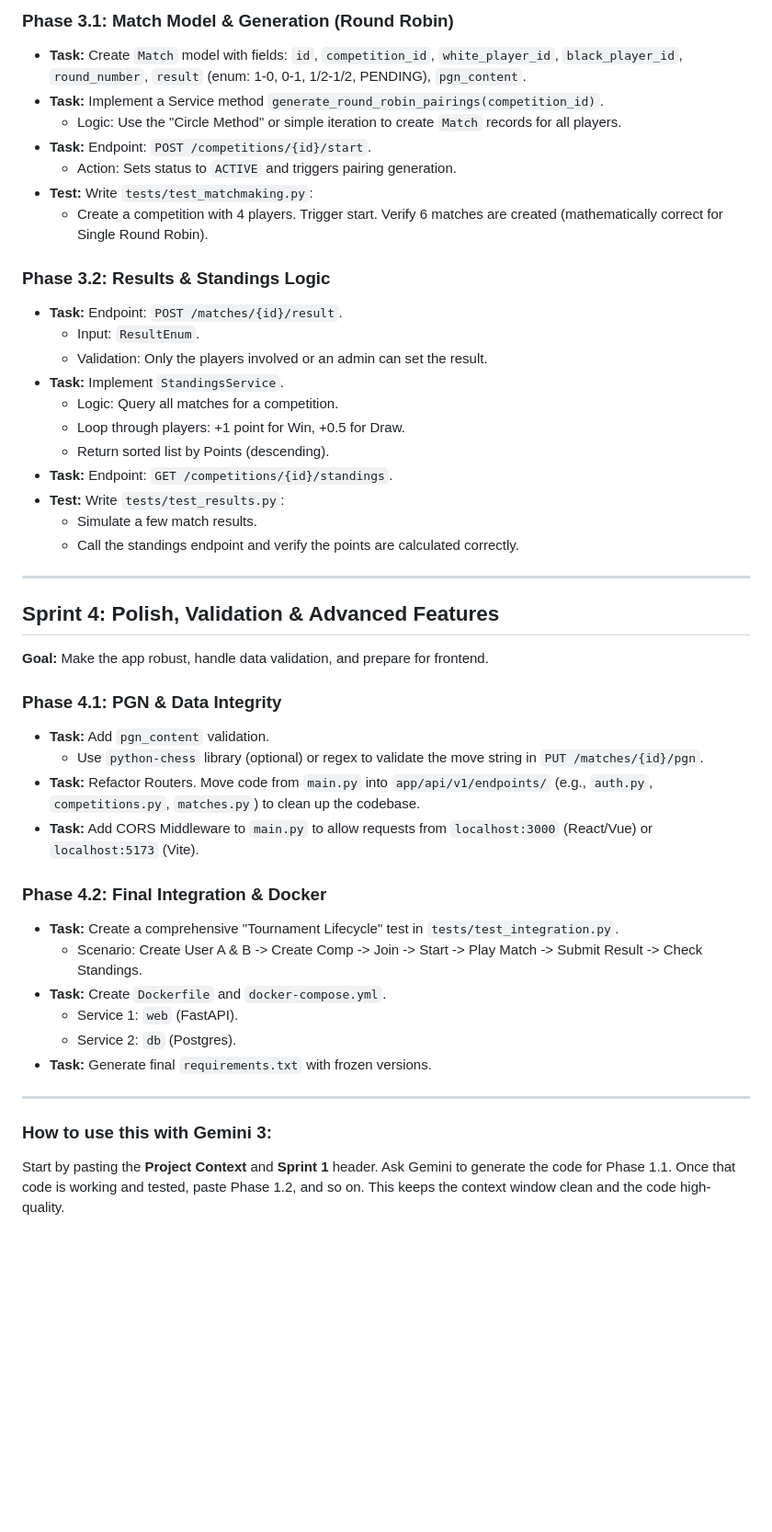
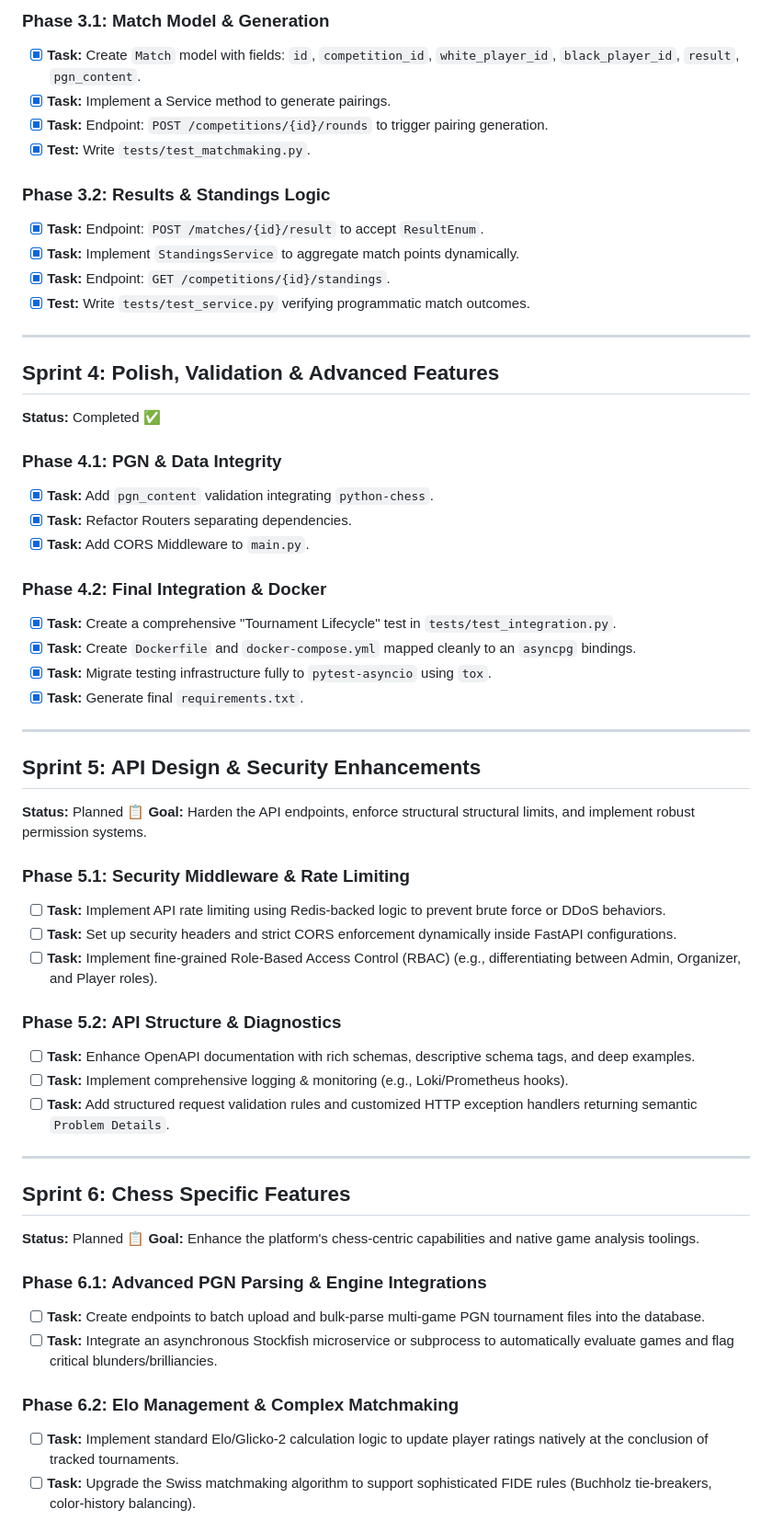
Before and after one commit to ywateba/chesspunk, a Markdown page: Roadmap.md, the part around one of its changes. Shown at 92% size. GitHub-like rendering; blank space fills up the shorter version.

```diff
--- a/Roadmap.md
+++ b/Roadmap.md
@@ -64,46 +51,59 @@ You can copy-paste each "Sprint" block directly into your AI chat window to guid
 
-### Phase 3.1: Match Model & Generation (Round Robin)
-* **Task:** Create `Match` model with fields: `id`, `competition_id`, `white_player_id`, `black_player_id`, `round_number`, `result` (enum: 1-0, 0-1, 1/2-1/2, PENDING), `pgn_content`.
-* **Task:** Implement a Service method `generate_round_robin_pairings(competition_id)`.
-    * Logic: Use the "Circle Method" or simple iteration to create `Match` records for all players.
-* **Task:** Endpoint: `POST /competitions/{id}/start`.
-    * Action: Sets status to `ACTIVE` and triggers pairing generation.
-* **Test:** Write `tests/test_matchmaking.py`:
-    * Create a competition with 4 players. Trigger start. Verify 6 matches are created (mathematically correct for Single Round Robin).
+### Phase 3.1: Match Model & Generation
+- [x] **Task:** Create `Match` model with fields: `id`, `competition_id`, `white_player_id`, `black_player_id`, `result`, `pgn_content`.
+- [x] **Task:** Implement a Service method to generate pairings.
+- [x] **Task:** Endpoint: `POST /competitions/{id}/rounds` to trigger pairing generation.
+- [x] **Test:** Write `tests/test_matchmaking.py`.
 
 ### Phase 3.2: Results & Standings Logic
-* **Task:** Endpoint: `POST /matches/{id}/result`.
-    * Input: `ResultEnum`.
-    * Validation: Only the players involved or an admin can set the result.
-* **Task:** Implement `StandingsService`.
-    * Logic: Query all matches for a competition.
-    * Loop through players: +1 point for Win, +0.5 for Draw.
-    * Return sorted list by Points (descending).
-* **Task:** Endpoint: `GET /competitions/{id}/standings`.
-* **Test:** Write `tests/test_results.py`:
-    * Simulate a few match results.
-    * Call the standings endpoint and verify the points are calculated correctly.
+- [x] **Task:** Endpoint: `POST /matches/{id}/result` to accept `ResultEnum`.
+- [x] **Task:** Implement `StandingsService` to aggregate match points dynamically.
+- [x] **Task:** Endpoint: `GET /competitions/{id}/standings`.
+- [x] **Test:** Write `tests/test_service.py` verifying programmatic match outcomes.
 
 ---
 
 ## Sprint 4: Polish, Validation & Advanced Features
-**Goal:** Make the app robust, handle data validation, and prepare for frontend.
+**Status:** Completed ✅
 
 ### Phase 4.1: PGN & Data Integrity
-* **Task:** Add `pgn_content` validation.
-    * Use `python-chess` library (optional) or regex to validate the move string in `PUT /matches/{id}/pgn`.
-* **Task:** Refactor Routers. Move code from `main.py` into `app/api/v1/endpoints/` (e.g., `auth.py`, `competitions.py`, `matches.py`) to clean up the codebase.
-* **Task:** Add CORS Middleware to `main.py` to allow requests from `localhost:3000` (React/Vue) or `localhost:5173` (Vite).
+- [x] **Task:** Add `pgn_content` validation integrating `python-chess`.
+- [x] **Task:** Refactor Routers separating dependencies.
+- [x] **Task:** Add CORS Middleware to `main.py`.
 
 ### Phase 4.2: Final Integration & Docker
-* **Task:** Create a comprehensive "Tournament Lifecycle" test in `tests/test_integration.py`.
-    * Scenario: Create User A & B -> Create Comp -> Join -> Start -> Play Match -> Submit Result -> Check Standings.
-* **Task:** Create `Dockerfile` and `docker-compose.yml`.
-    * Service 1: `web` (FastAPI).
-    * Service 2: `db` (Postgres).
-* **Task:** Generate final `requirements.txt` with frozen versions.
+- [x] **Task:** Create a comprehensive "Tournament Lifecycle" test in `tests/test_integration.py`.
+- [x] **Task:** Create `Dockerfile` and `docker-compose.yml` mapped cleanly to an `asyncpg` bindings.
+- [x] **Task:** Migrate testing infrastructure fully to `pytest-asyncio` using `tox`.
+- [x] **Task:** Generate final `requirements.txt`.
 
 ---
 
-### How to use this with Gemini 3:
-Start by pasting the **Project Context** and **Sprint 1** header. Ask Gemini to generate the code for Phase 1.1. Once that code is working and tested, paste Phase 1.2, and so on. This keeps the context window clean and the code high-quality.
+## Sprint 5: API Design & Security Enhancements
+**Status:** Planned 📋
+**Goal:** Harden the API endpoints, enforce structural structural limits, and implement robust permission systems.
+
+### Phase 5.1: Security Middleware & Rate Limiting
+- [ ] **Task:** Implement API rate limiting using Redis-backed logic to prevent brute force or DDoS behaviors.
+- [ ] **Task:** Set up security headers and strict CORS enforcement dynamically inside FastAPI configurations.
+- [ ] **Task:** Implement fine-grained Role-Based Access Control (RBAC) (e.g., differentiating between Admin, Organizer, and Player roles).
+
+### Phase 5.2: API Structure & Diagnostics
+- [ ] **Task:** Enhance OpenAPI documentation with rich schemas, descriptive schema tags, and deep examples.
+- [ ] **Task:** Implement comprehensive logging & monitoring (e.g., Loki/Prometheus hooks).
+- [ ] **Task:** Add structured request validation rules and customized HTTP exception handlers returning semantic `Problem Details`.
+
+---
+
+## Sprint 6: Chess Specific Features
+**Status:** Planned 📋
+**Goal:** Enhance the platform's chess-centric capabilities and native game analysis toolings.
+
+### Phase 6.1: Advanced PGN Parsing & Engine Integrations
+- [ ] **Task:** Create endpoints to batch upload and bulk-parse multi-game PGN tournament files into the database.
+- [ ] **Task:** Integrate an asynchronous Stockfish microservice or subprocess to automatically evaluate games and flag critical blunders/brilliancies.
+
+### Phase 6.2: Elo Management & Complex Matchmaking
+- [ ] **Task:** Implement standard Elo/Glicko-2 calculation logic to update player ratings natively at the conclusion of tracked tournaments.
+- [ ] **Task:** Upgrade the Swiss matchmaking algorithm to support sophisticated FIDE rules (Buchholz tie-breakers, color-history balancing).
+
```
Also changed, not shown: other parts of Roadmap.md (+37 -36 lines), README.md (+35 -13 lines).
